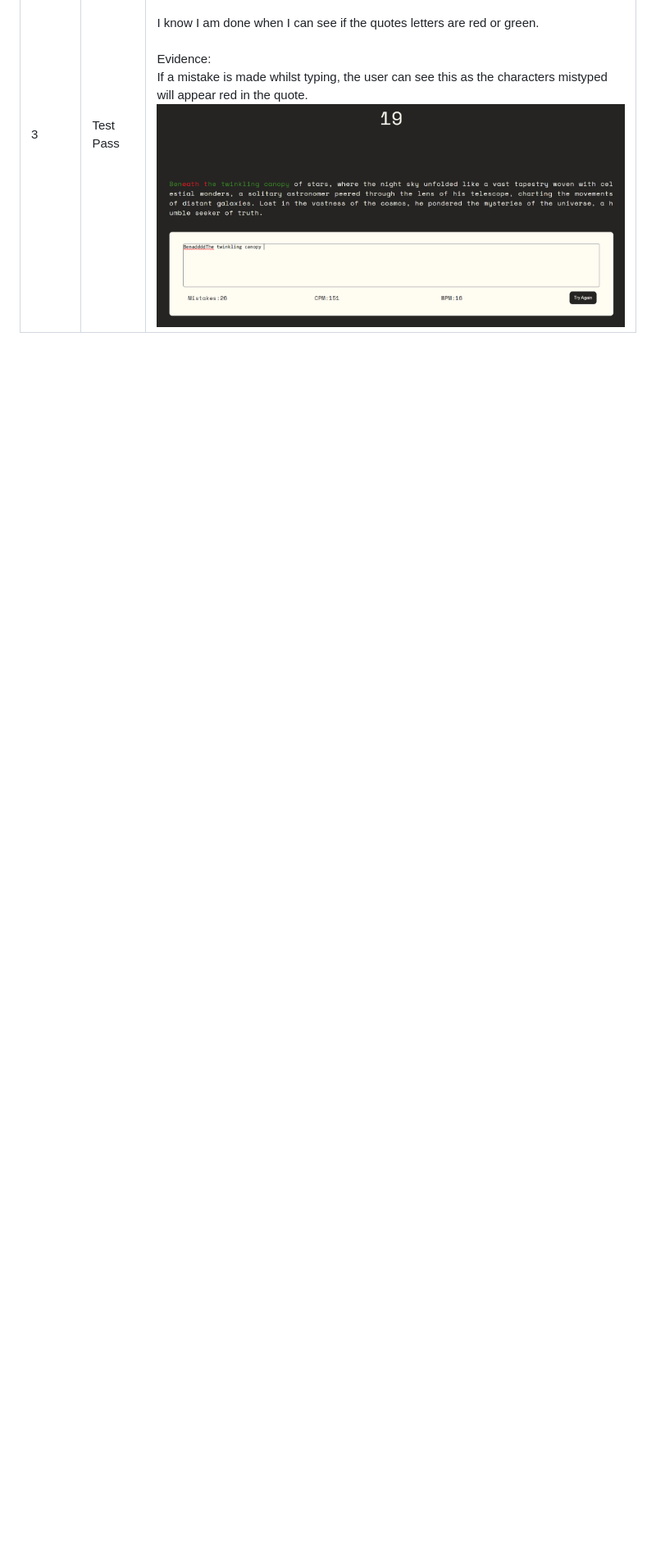
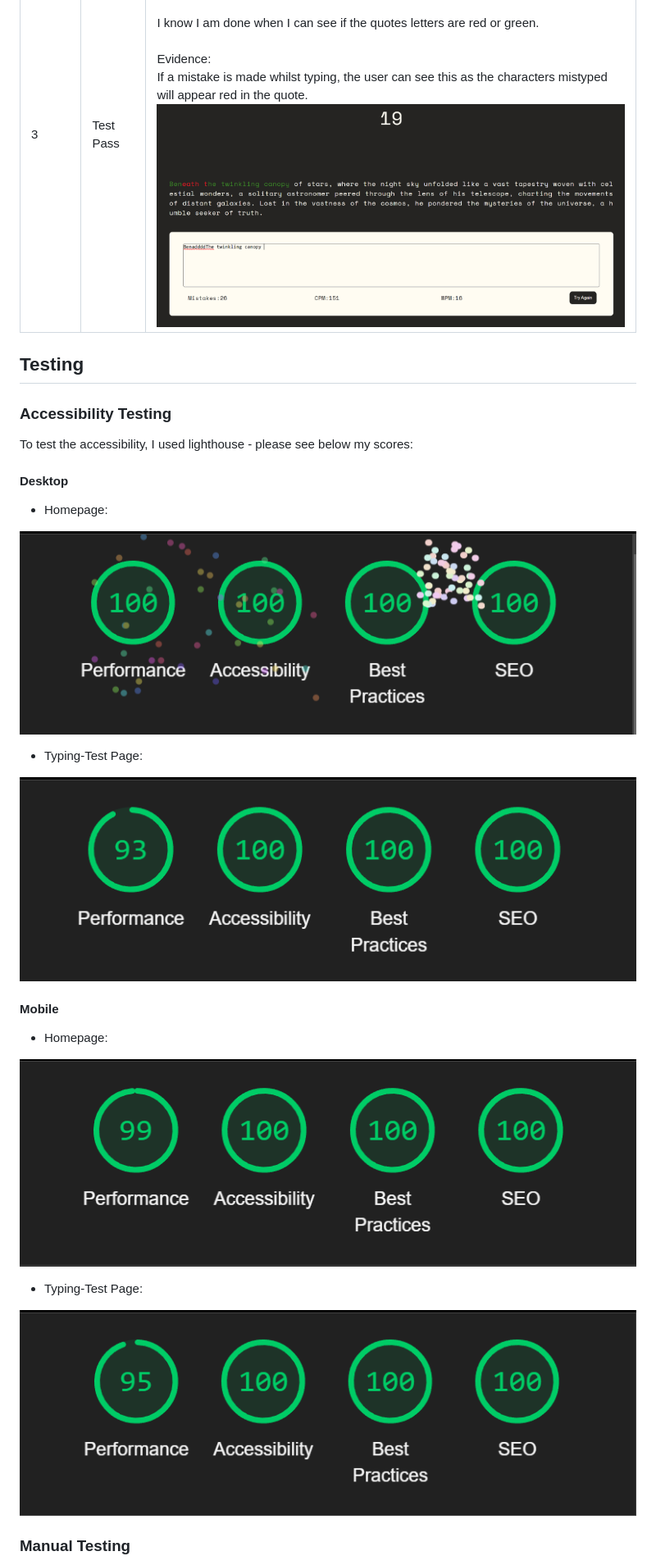
Before and after one commit to Brad-Hammond/Fast-Fingers, a Markdown page: README.md, the part around the change printed below. Shown: that part at 82% size. GitHub-like rendering; blank space fills up the shorter version.

```diff
--- a/README.md
+++ b/README.md
@@ -166,3 +166,32 @@ No errors were found when passing through the official Jshint validator - this i
 | 1         | Test Pass | As a user , <br> I want to be able to try again if I made a mistake<br> so that I can restart and try to improve. <br><br>I know I am done when I have restarted the game. <br><br>Evidence:<br>The user can press the try again button to restart the game.<br> ![Index Landing Page](assets/readmeimages/cpmWpmCounters.png)                                                                                                  |
 | 2         | Test Pass | As a user , <br> I want to be able to view my scores after completing the quote<br> so that I can see if I have improved. <br><br>I know I am done when the scores are shown after completion. <br><br>Evidence:<br>Once the user has completed typing out the quote successfully, the results modal will appear with their scores.<br> ![WPM and CPM Counters](assets/readmeimages/resultsModal.png)                           |
 | 3         | Test Pass | As a user , <br> I want to be able to see if I have made any mistakes while typing<br> so that I can go back and correct if need be.<br><br>I know I am done when I can see if the quotes letters are red or green. <br><br>Evidence:<br>If a mistake is made whilst typing, the user can see this as the characters mistyped will appear red in the quote.<br> ![WPM and CPM Counters](assets/readmeimages/typingTestPage.png) |
+
+## Testing
+
+### Accessibility Testing
+
+To test the accessibility, I used lighthouse - please see below my scores:
+
+#### Desktop
+
+- Homepage:
+
+![Desktop Index Lighthouse Report](assets/readmeimages/desktopLandingPage-Lighthouse.png)
+
+- Typing-Test Page:
+
+![Desktop Typing Test Page](assets/readmeimages/desktopTypingTestPage-Lighthouse.png)
+
+#### Mobile
+
+- Homepage:
+
+![Mobile Index Lighthouse Report](assets/readmeimages/mobileLandingPage-Lighthouse.png)
+
+- Typing-Test Page:
+
+![Mobile Typing Test Page](assets/readmeimages/mobileTypingTestPage-Lighthouse.png)
+
+### Manual Testing
+
```
Also changed, not shown: other parts of README.md (+15 -0 lines).
